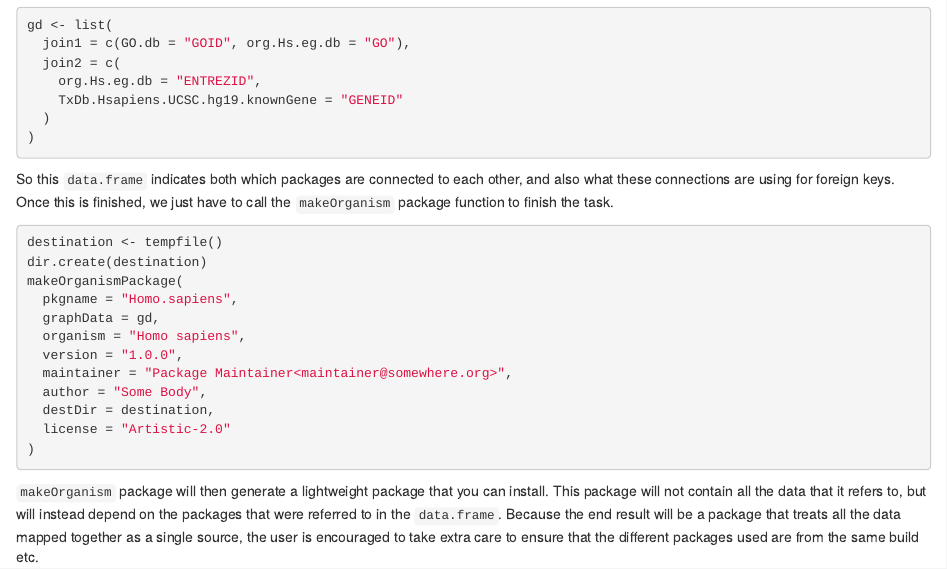
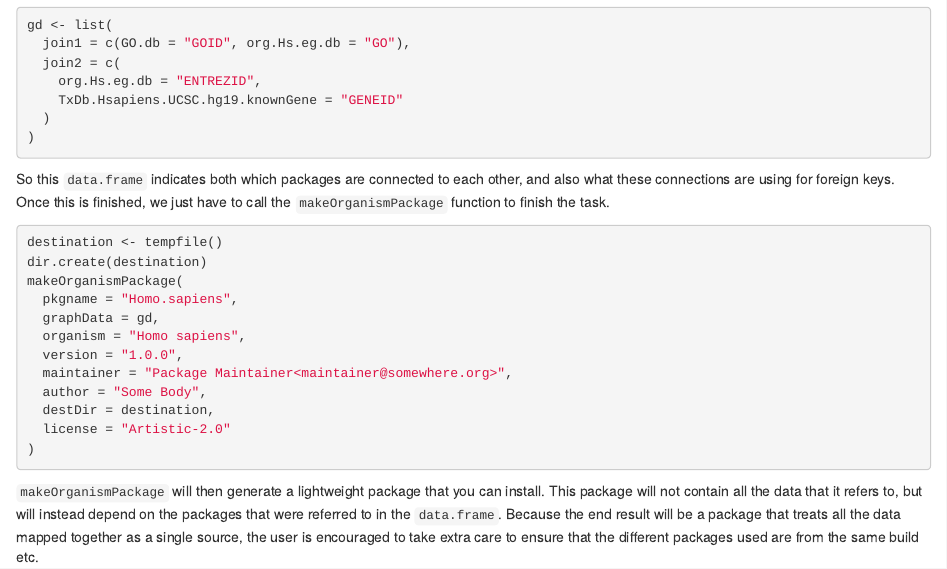
Before and after one commit to bioc/OrganismDbi, an R Markdown document (vignettes/OrganismDbi.Rmd): the page in a window 1100 px wide, from 2350 px down. Rendered offline with R 4.5, knitr and Pandoc, with nearby package versions; drawn as R Markdown's standard HTML page in place of the format the file asks for; some code elsewhere in the file could not run offline; common packages that the code uses without loading them are loaded.

Commit message:
Fix DESCRIPTION formatting and makeOrganismPackage

````diff
--- a/vignettes/OrganismDbi.Rmd
+++ b/vignettes/OrganismDbi.Rmd
@@ -160,7 +160,7 @@ gd <- list(
 
 So this `data.frame` indicates both which packages are connected to each other,
 and also what these connections are using for foreign keys. Once this is
-finished, we just have to call the `makeOrganism` package function
+finished, we just have to call the `makeOrganismPackage` function
 to finish the task.
 
 ```{r makeOrganismPackage, eval = FALSE}
@@ -178,7 +178,7 @@ makeOrganismPackage(
 )
 ```
 
-`makeOrganism` package will then generate a lightweight package
+`makeOrganismPackage` will then generate a lightweight package
 that you can install. This package will not contain all the data that it refers
 to, but will instead depend on the packages that were referred to in the
 `data.frame`. Because the end result will be a package that treats all the data
````
Also changed, not shown: 1 other file.
